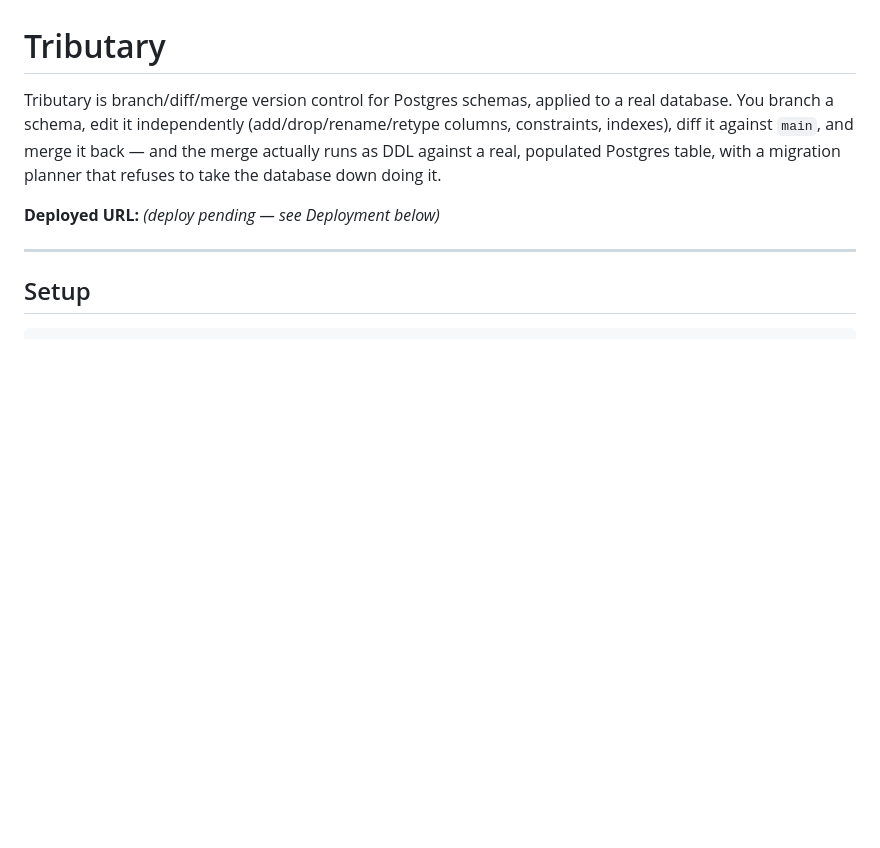
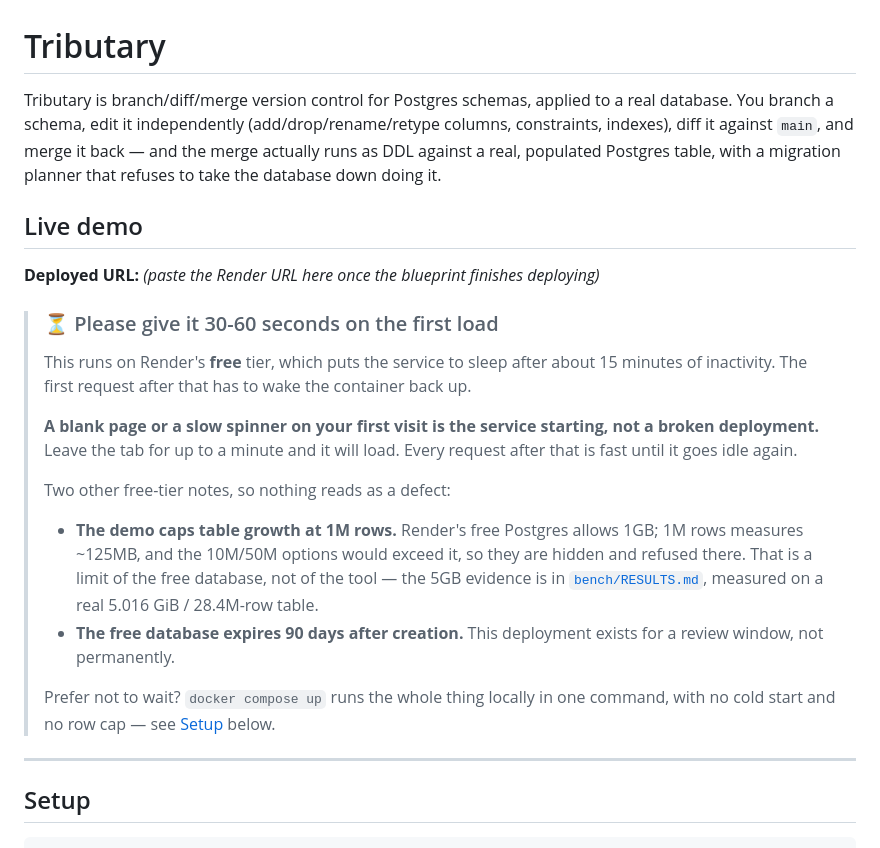
Before and after one commit to mittalsarthak/Tributary, a Markdown page: README.md, the part around the change. Drawn GitHub-style; blank space fills up the shorter version.

Commit message:
docs: put the cold-start warning where a reviewer will actually see it
The Deployment section already explained Render's free-tier sleep, but a reviewer
opening the deployed link reads the top of the README, not a section two thirds
down. A slow blank tab on first load reads as a broken deployment unless it is
told otherwise before it happens.

Also states the 1M-row cap and the 90-day database expiry up front, framed as
limits of the free plan rather than of the tool, with a pointer to the real 5GB
benchmark -- and offers docker compose up as the no-wait, no-cap alternative.

```diff
--- a/README.md
+++ b/README.md
@@ -5,7 +5,30 @@ You branch a schema, edit it independently (add/drop/rename/retype columns, cons
 diff it against `main`, and merge it back — and the merge actually runs as DDL against a real,
 populated Postgres table, with a migration planner that refuses to take the database down doing it.
 
-**Deployed URL:** _(deploy pending — see Deployment below)_
+## Live demo
+
+**Deployed URL:** _(paste the Render URL here once the blueprint finishes deploying)_
+
+> ### ⏳ Please give it 30-60 seconds on the first load
+>
+> This runs on Render's **free** tier, which puts the service to sleep after about 15 minutes of
+> inactivity. The first request after that has to wake the container back up.
+>
+> **A blank page or a slow spinner on your first visit is the service starting, not a broken
+> deployment.** Leave the tab for up to a minute and it will load. Every request after that is
+> fast until it goes idle again.
+>
+> Two other free-tier notes, so nothing reads as a defect:
+>
+> - **The demo caps table growth at 1M rows.** Render's free Postgres allows 1GB; 1M rows measures
+>   ~125MB, and the 10M/50M options would exceed it, so they are hidden and refused there. That is a
+>   limit of the free database, not of the tool — the 5GB evidence is in
+>   [`bench/RESULTS.md`](bench/RESULTS.md), measured on a real 5.016 GiB / 28.4M-row table.
+> - **The free database expires 90 days after creation.** This deployment exists for a review
+>   window, not permanently.
+>
+> Prefer not to wait? `docker compose up` runs the whole thing locally in one command, with no cold
+> start and no row cap — see [Setup](#setup) below.
 
 ---
 
```
